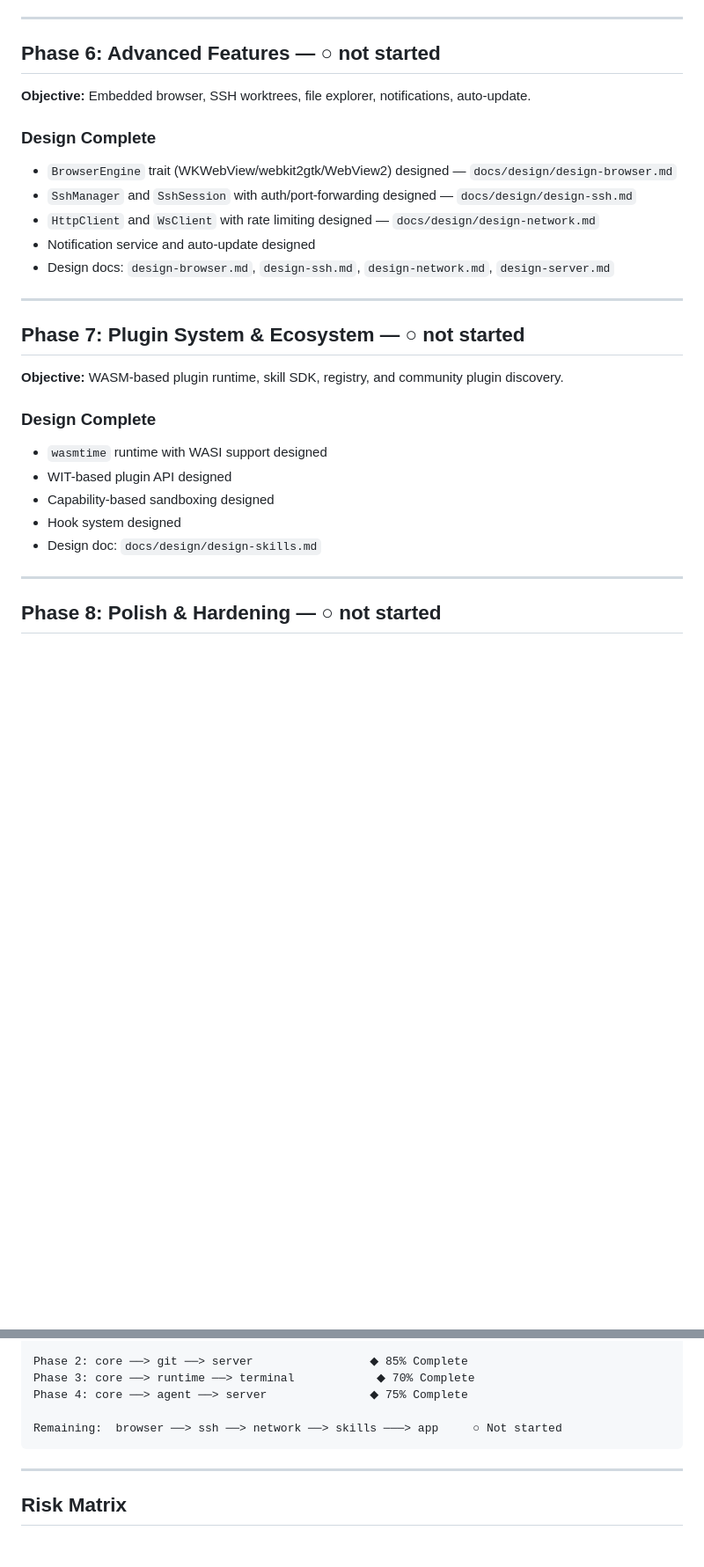
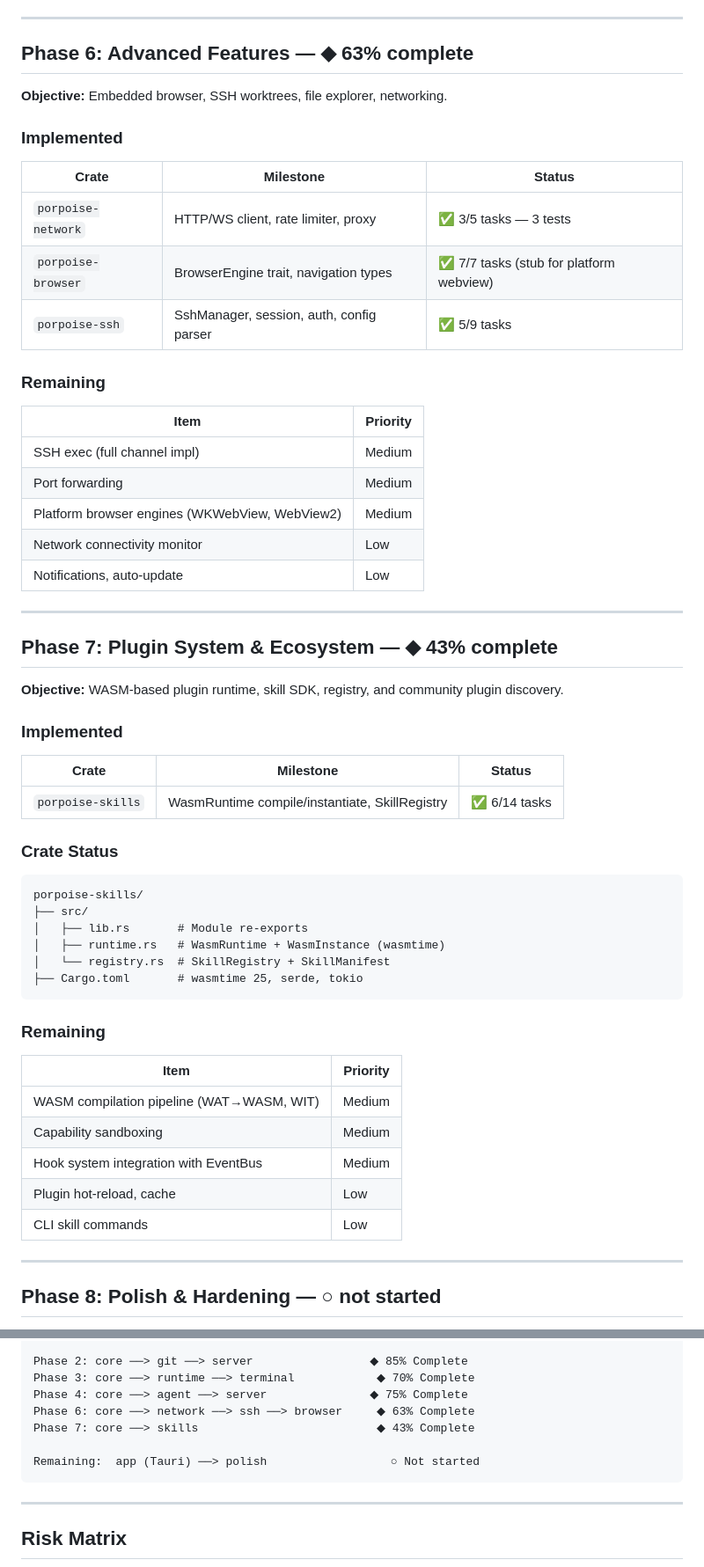
Before and after one commit to calamity10110/Porpoise_IDE, a Markdown page: ROADMAP.md, 2 parts joined by grey strips. Shown at 88% size. Rendered like a GitHub page; blank space fills up the shorter version.

````diff
--- a/ROADMAP.md
+++ b/ROADMAP.md
@@ -170,31 +170,60 @@ pub trait Agent: Send + Sync {
 
 ---
 
-## Phase 6: Advanced Features — ○ not started
+## Phase 6: Advanced Features — ◆ 63% complete
 
-**Objective:** Embedded browser, SSH worktrees, file explorer, notifications, auto-update.
+**Objective:** Embedded browser, SSH worktrees, file explorer, networking.
 
-### Design Complete
+### Implemented
 
-- `BrowserEngine` trait (WKWebView/webkit2gtk/WebView2) designed — `docs/design/design-browser.md`
-- `SshManager` and `SshSession` with auth/port-forwarding designed — `docs/design/design-ssh.md`
-- `HttpClient` and `WsClient` with rate limiting designed — `docs/design/design-network.md`
-- Notification service and auto-update designed
-- Design docs: `design-browser.md`, `design-ssh.md`, `design-network.md`, `design-server.md`
+| Crate | Milestone | Status |
+|-------|-----------|--------|
+| `porpoise-network` | HTTP/WS client, rate limiter, proxy | ✅ 3/5 tasks — 3 tests |
+| `porpoise-browser` | BrowserEngine trait, navigation types | ✅ 7/7 tasks (stub for platform webview) |
+| `porpoise-ssh` | SshManager, session, auth, config parser | ✅ 5/9 tasks |
+
+### Remaining
+
+| Item | Priority |
+|------|----------|
+| SSH exec (full channel impl) | Medium |
+| Port forwarding | Medium |
+| Platform browser engines (WKWebView, WebView2) | Medium |
+| Network connectivity monitor | Low |
+| Notifications, auto-update | Low |
 
 ---
 
-## Phase 7: Plugin System & Ecosystem — ○ not started
+## Phase 7: Plugin System & Ecosystem — ◆ 43% complete
 
 **Objective:** WASM-based plugin runtime, skill SDK, registry, and community plugin discovery.
 
-### Design Complete
+### Implemented
 
-- `wasmtime` runtime with WASI support designed
-- WIT-based plugin API designed
-- Capability-based sandboxing designed
-- Hook system designed
-- Design doc: `docs/design/design-skills.md`
+| Crate | Milestone | Status |
+|-------|-----------|--------|
+| `porpoise-skills` | WasmRuntime compile/instantiate, SkillRegistry | ✅ 6/14 tasks |
+
+### Crate Status
+
+```
+porpoise-skills/
+├── src/
+│   ├── lib.rs       # Module re-exports
+│   ├── runtime.rs   # WasmRuntime + WasmInstance (wasmtime)
+│   └── registry.rs  # SkillRegistry + SkillManifest
+├── Cargo.toml       # wasmtime 25, serde, tokio
+```
+
+### Remaining
+
+| Item | Priority |
+|------|----------|
+| WASM compilation pipeline (WAT→WASM, WIT) | Medium |
+| Capability sandboxing | Medium |
+| Hook system integration with EventBus | Medium |
+| Plugin hot-reload, cache | Low |
+| CLI skill commands | Low |
 
 ---
 
@@ -227,8 +256,10 @@ Phase 1: core ──> relay ──> runtime ──> server    ◆ 80% Complete
 Phase 2: core ──> git ──> server                 ◆ 85% Complete
 Phase 3: core ──> runtime ──> terminal            ◆ 70% Complete
 Phase 4: core ──> agent ──> server               ◆ 75% Complete
+Phase 6: core ──> network ──> ssh ──> browser     ◆ 63% Complete
+Phase 7: core ──> skills                          ◆ 43% Complete
 
-Remaining:  browser ──> ssh ──> network ──> skills ───> app     ○ Not started
+Remaining:  app (Tauri) ──> polish                  ○ Not started
 ```
 
 ---
````
Also changed, not shown: other parts of ROADMAP.md (+5 -3 lines), ARCHITECTURE.md (+13 -13 lines), TODO.md (+31 -24 lines).
